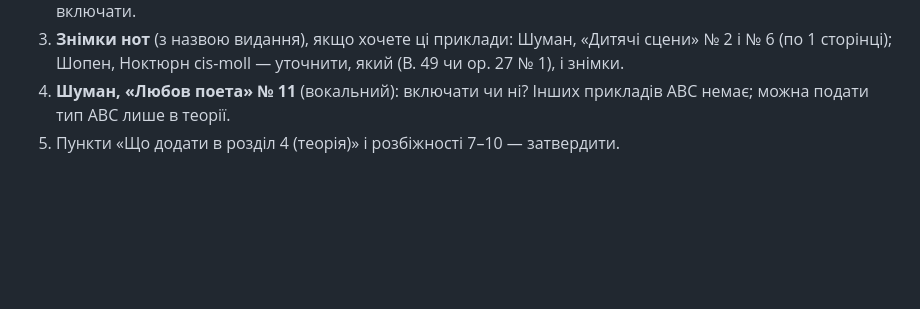
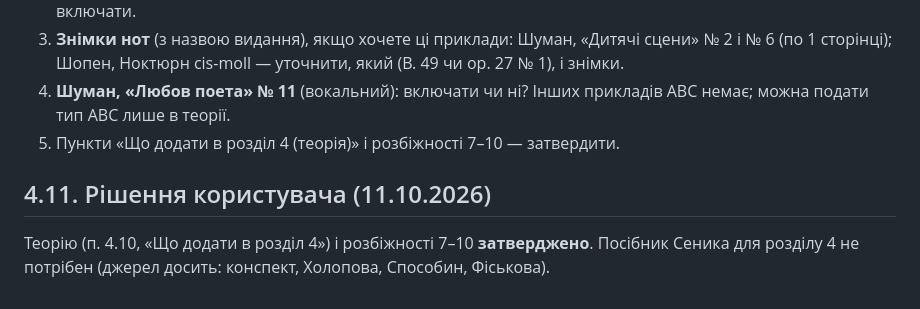
Before and after one commit to isavkov962-png/chopin-app, a Markdown page: verification-report.md, the part around the change. Drawn GitHub-style; blank space fills up the shorter version.

Commit message:
Звіт: теорію розділу 4 (ред. 2) і розбіжності 7–10 затверджено
Co-Authored-By: Claude Opus 5.5 <noreply@anthropic.com>
Claude-Session: https://claude.ai/code/session_018Z2z24s7yiYtvNeMHxvcse

```diff
--- a/verification-report.md
+++ b/verification-report.md
@@ -372,3 +372,7 @@
 3. **Знімки нот** (з назвою видання), якщо хочете ці приклади: Шуман, «Дитячі сцени» № 2 і № 6 (по 1 сторінці); Шопен, Ноктюрн cis-moll — уточнити, який (B. 49 чи op. 27 № 1), і знімки.
 4. **Шуман, «Любов поета» № 11** (вокальний): включати чи ні? Інших прикладів АВС немає; можна подати тип АВС лише в теорії.
 5. Пункти «Що додати в розділ 4 (теорія)» і розбіжності 7–10 — затвердити.
+
+## 4.11. Рішення користувача (11.10.2026)
+
+Теорію (п. 4.10, «Що додати в розділ 4») і розбіжності 7–10 **затверджено**. Посібник Сеника для розділу 4 не потрібен (джерел досить: конспект, Холопова, Способин, Фіськова).
```
